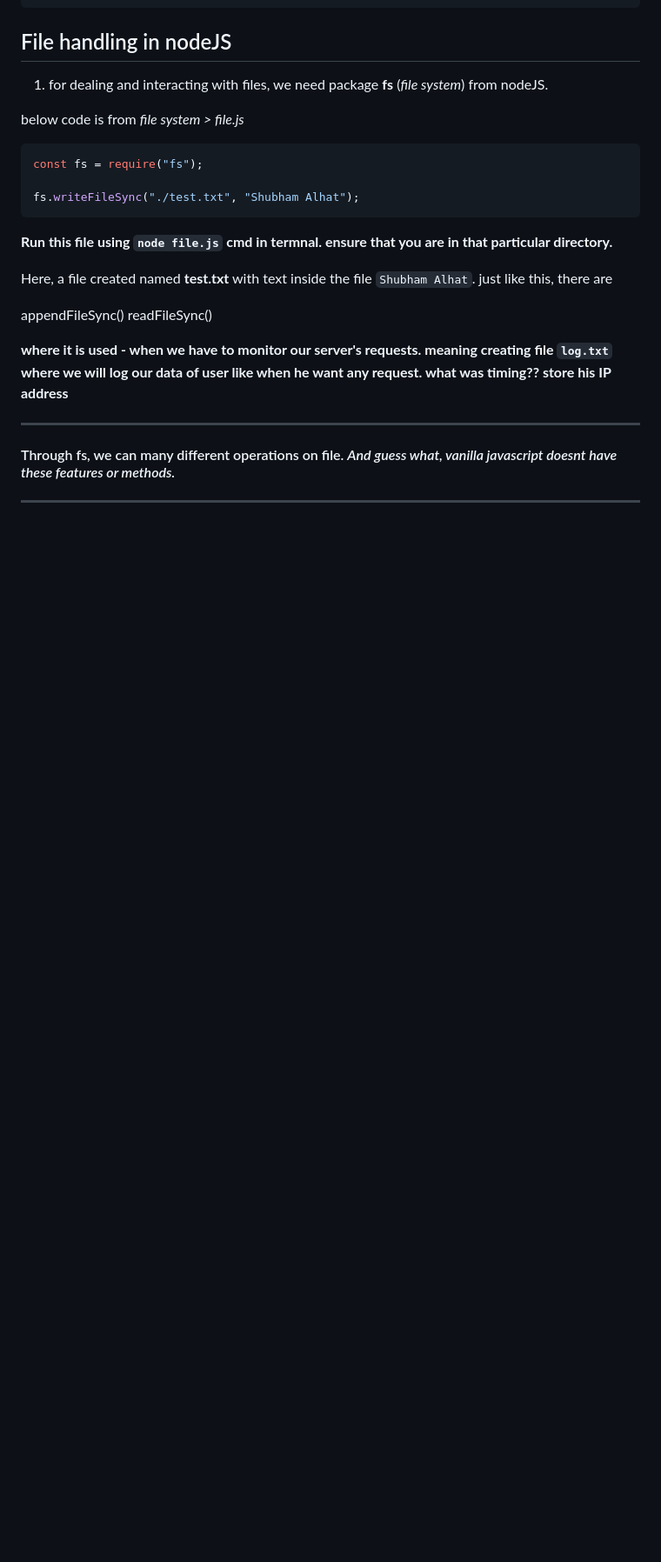
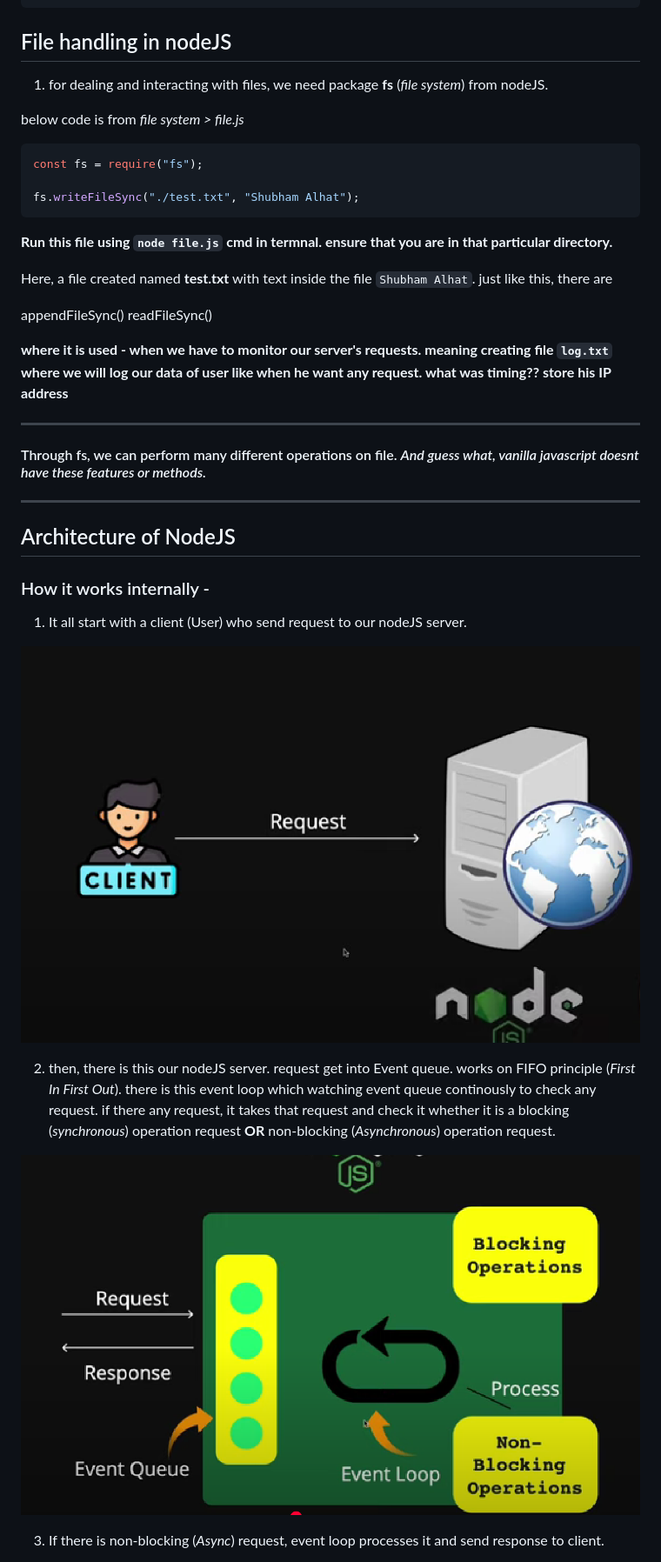
Before and after one commit to shubham-Alhat/NodeJS-by-Piyush-Garg, a Markdown page: README.md, the part around one of its changes. Shown at 87% size. Rendered like a GitHub page; pictures changed too: image-1.png (added), image.png (added); blank space fills up the shorter version.

Commit message:
learn about architecture

```diff
--- a/README.md
+++ b/README.md
@@ -74,6 +74,21 @@ readFileSync()
 
 <hr>
 
-#### Through fs, we can many different operations on file. _And guess what, vanilla javascript doesnt have these features or methods._
+#### Through fs, we can perform many different operations on file. _And guess what, vanilla javascript doesnt have these features or methods._
 
 <hr>
+
+## Architecture of NodeJS
+
+### How it works internally -
+
+1. It all start with a client (User) who send request to our nodeJS server.
+
+![alt text](image.png)
+
+2. then, there is this our nodeJS server. request get into Event queue. works on FIFO principle (_First In First Out_). there is this event loop which watching event queue continously to check any request. if there any request, it takes that request and check it whether it is a blocking (_synchronous_) operation request **OR** non-blocking (_Asynchronous_) operation request.
+
+![alt text](image-1.png)
+
+3. If there is non-blocking (_Async_) request, event loop processes it and send response to client.
+
```
Also changed, not shown: other parts of README.md (+8 -0 lines), image-2.png (added), image-3.png (added), 1 other file.
